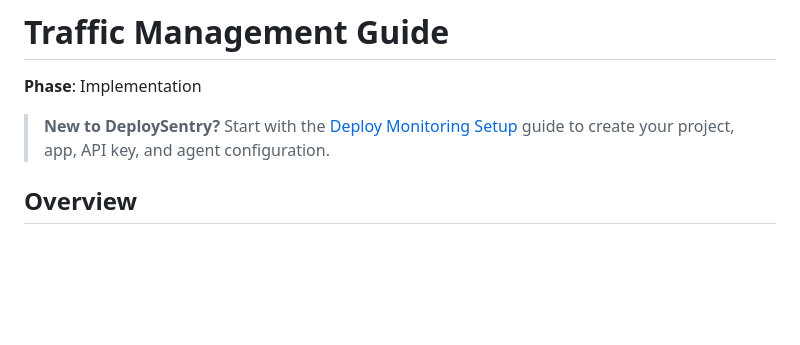
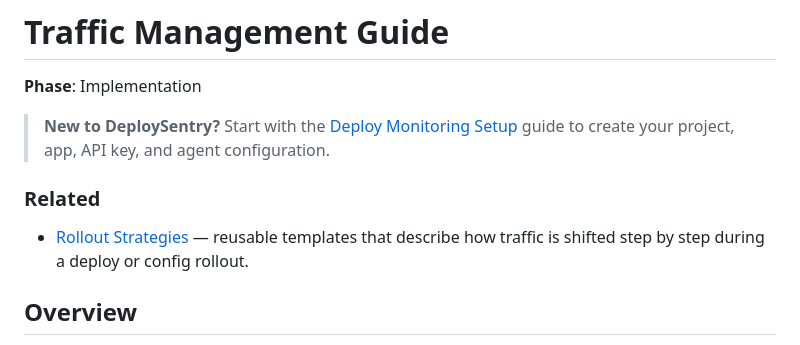
Before and after one commit to shadsorg/DeploySentry, a Markdown page: docs/Traffic_Management_Guide.md, the part around the change. Drawn GitHub-style; blank space fills up the shorter version.

Commit message:
docs: add Rollout_Strategies reference and initiative entry

```diff
--- a/docs/Traffic_Management_Guide.md
+++ b/docs/Traffic_Management_Guide.md
@@ -3,6 +3,10 @@
 **Phase**: Implementation
 
 > **New to DeploySentry?** Start with the [Deploy Monitoring Setup](./Deploy_Monitoring_Setup.md) guide to create your project, app, API key, and agent configuration.
+
+### Related
+
+- [Rollout Strategies](./Rollout_Strategies.md) — reusable templates that describe how traffic is shifted step by step during a deploy or config rollout.
 
 ## Overview
 
```
Also changed, not shown: docs/Current_Initiatives.md (+2 -2 lines), docs/Rollout_Strategies.md (added, +71 -0 lines).
